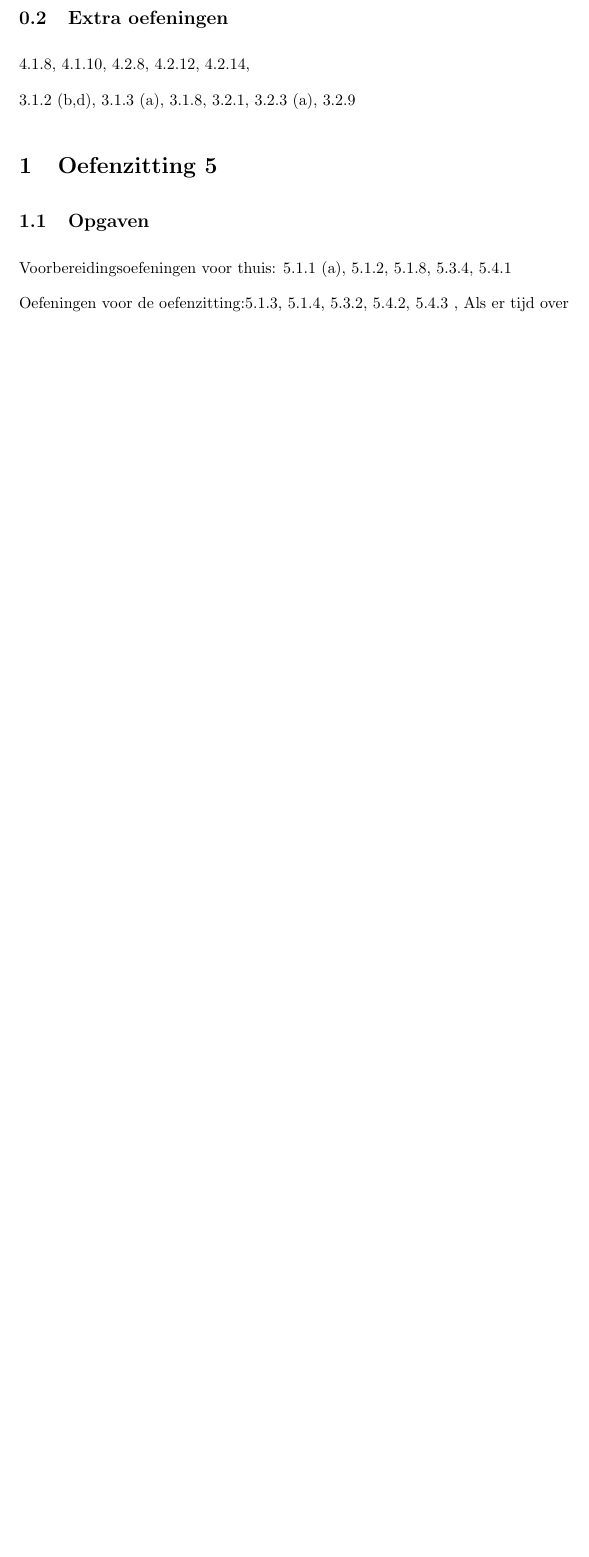
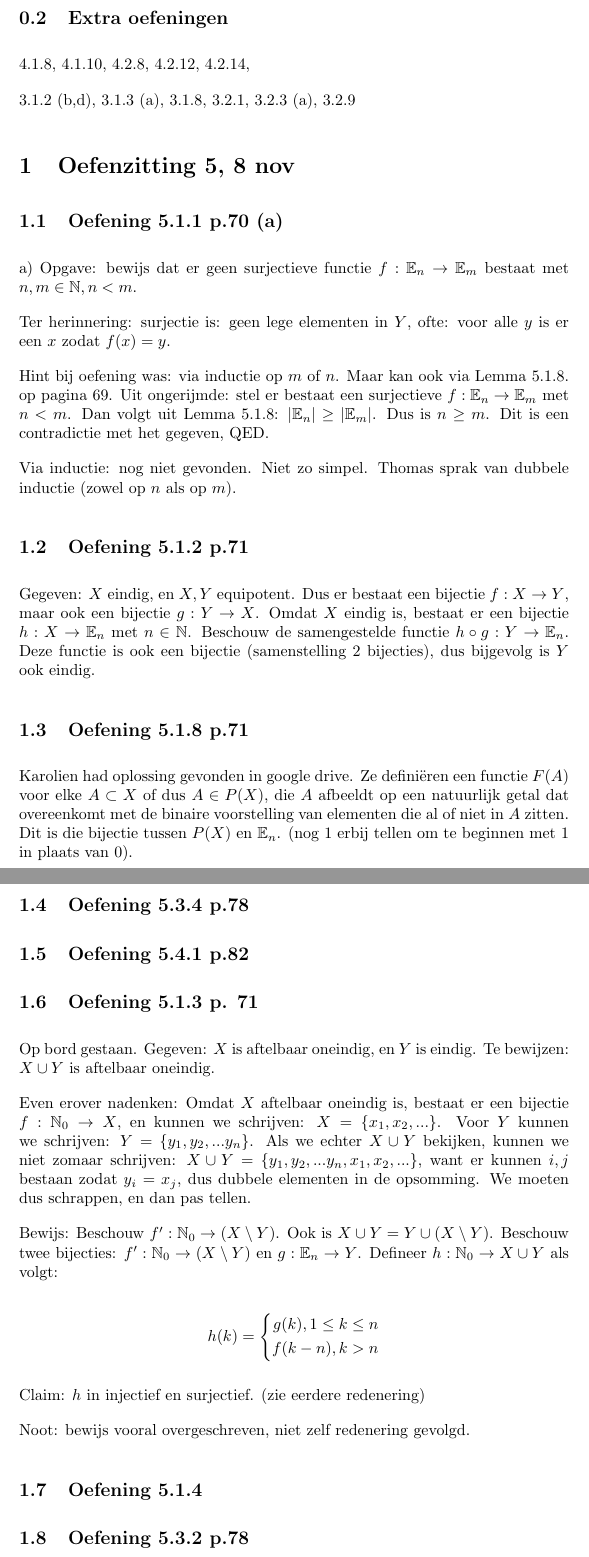
Before and after one commit to rafmeeusen/bewijzen_en_redeneren, a LaTeX document (oefeningen_bewijzen_redeneren.tex): part of page 8 of 8 before the commit and two parts of pages 8 and 9 of 10 after it, the two joined at a grey line, cut so that both start at the same text, the shorter picture padded with empty space. Compiled offline with pdfLaTeX.

Commit message:
Updates from Overleaf

```diff
--- a/oefeningen_bewijzen_redeneren.tex
+++ b/oefeningen_bewijzen_redeneren.tex
@@ -259,10 +259,62 @@ Oef. 4.2.13:
 3.1.2 (b,d), 3.1.3 (a), 3.1.8, 3.2.1, 3.2.3 (a), 3.2.9
 
 
-\section{Oefenzitting 5}
+\section{Oefenzitting 5, 8 nov}
 
-\subsection{Opgaven}
+\subsection{Oefening 5.1.1 p.70 (a)}
 
-Voorbereidingsoefeningen voor thuis: 5.1.1 (a), 5.1.2, 5.1.8, 5.3.4, 5.4.1
+a) Opgave: bewijs dat er geen surjectieve functie $f: \mathbb{E}_n \rightarrow \mathbb{E}_m$ bestaat met $n,m \in \mathbb{N}, n <m$.
 
-Oefeningen voor de oefenzitting:5.1.3, 5.1.4, 5.3.2, 5.4.2, 5.4.3 , Als er tijd over is  5.4.4, 5.53
+Ter herinnering: surjectie is: geen lege elementen in $Y$, ofte: voor alle $y$ is er een $x$ zodat $f(x)=y$.
+
+Hint bij oefening was: via inductie op $m$ of $n$. Maar kan ook via Lemma 5.1.8. op pagina 69. Uit ongerijmde: stel er bestaat een surjectieve $f: \mathbb{E}_n \rightarrow \mathbb{E}_m$ met $n<m$. Dan volgt uit Lemma 5.1.8: $|\mathbb{E}_n | \geq | \mathbb{E}_m |$. Dus is $n \geq m$. Dit is een contradictie met het gegeven, QED.
+
+Via inductie: nog niet gevonden. Niet zo simpel. Thomas sprak van dubbele inductie (zowel op $n$ als op $m$).
+
+
+
+\subsection{Oefening 5.1.2 p.71}
+
+Gegeven: $X$ eindig, en $X,Y$ equipotent.
+Dus er bestaat een bijectie $f:X \rightarrow Y$, maar ook een bijectie $g:Y \rightarrow X$. Omdat $X$ eindig is, bestaat er een bijectie $h:X \rightarrow \mathbb{E}_n$ met $n \in \mathbb{N}$.
+Beschouw de samengestelde functie $h \circ g:Y \rightarrow \mathbb{E}_n$. Deze functie is ook een bijectie (samenstelling 2 bijecties), dus bijgevolg is $Y$ ook eindig.
+
+\subsection{Oefening 5.1.8 p.71}
+
+Karolien had oplossing gevonden in google drive. Ze defini\"eren een functie $F(A)$ voor elke $A \subset X$ of dus $A \in P(X)$, die $A$ afbeeldt op een natuurlijk getal dat overeenkomt met de binaire voorstelling van elementen die al of niet in $A$ zitten. Dit is die bijectie tussen $P(X)$ en $\mathbb{E}_n$. (nog 1 erbij tellen om te beginnen met 1 in plaats van 0).
+
+\subsection{Oefening 5.3.4 p.78}
+
+
+
+\subsection{Oefening 5.4.1 p.82}
+
+
+\subsection{Oefening 5.1.3 p. 71}
+Op bord gestaan.
+Gegeven: $X$ is aftelbaar oneindig, en $Y$ is eindig. Te bewijzen: $X \cup Y$ is aftelbaar oneindig.
+
+Even erover nadenken:
+Omdat $X$ aftelbaar oneindig is, bestaat er een bijectie $f: \mathbb{N}_0 \rightarrow X$, en kunnen we schrijven: $X=\{ x_1, x_2, ... \}$. Voor $Y$ kunnen we schrijven: $Y=\{ y_1, y_2, ... y_n \}$.
+Als we echter $X \cup Y$ bekijken, kunnen we niet zomaar schrijven: $X \cup Y = \{ y_1, y_2, ... y_n, x_1, x_2, ...\} $, want er kunnen $i,j$ bestaan zodat $y_i = x_j$, dus dubbele elementen in de opsomming.
+We moeten dus schrappen, en dan pas tellen.
+
+Bewijs:
+Beschouw $f': \mathbb{N}_0 \rightarrow (X \setminus Y)$. Ook is $X \cup Y = Y \cup (X \setminus Y)$. Beschouw twee bijecties: $f':  \mathbb{N}_0 \rightarrow (X \setminus Y)$ en $g: \mathbb{E}_n \rightarrow Y$. Defineer $h: \mathbb{N}_0 \rightarrow X \cup Y$ als volgt:
+
+\[
+h(k)= \left\{
+\begin{aligned}
+g(k) , 1 \leq k \leq n \\
+f(k-n) , k > n
+\end{aligned}
+\right.\]
+
+Claim: $h$ in injectief en surjectief. (zie eerdere redenering)
+
+Noot: bewijs vooral overgeschreven, niet zelf redenering gevolgd.
+
+
+\subsection{Oefening 5.1.4}
+
+\subsection{Oefening 5.3.2 p.78}
```
Also changed, not shown: hoorcolleges_bewijzen_redeneren.tex (+25 -0 lines), oefeningen_bewijzen_redeneren.tex (14 more changed lines).
